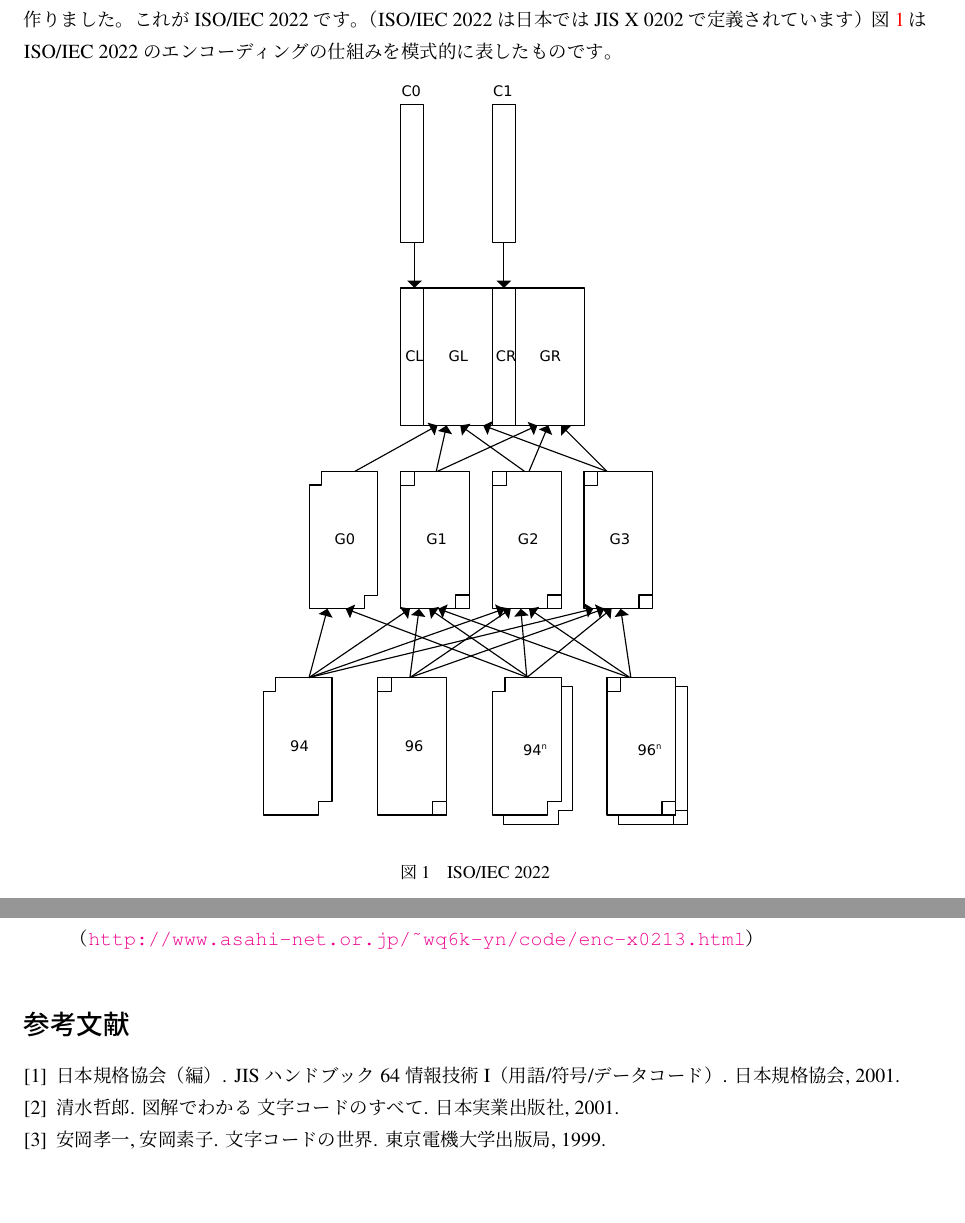
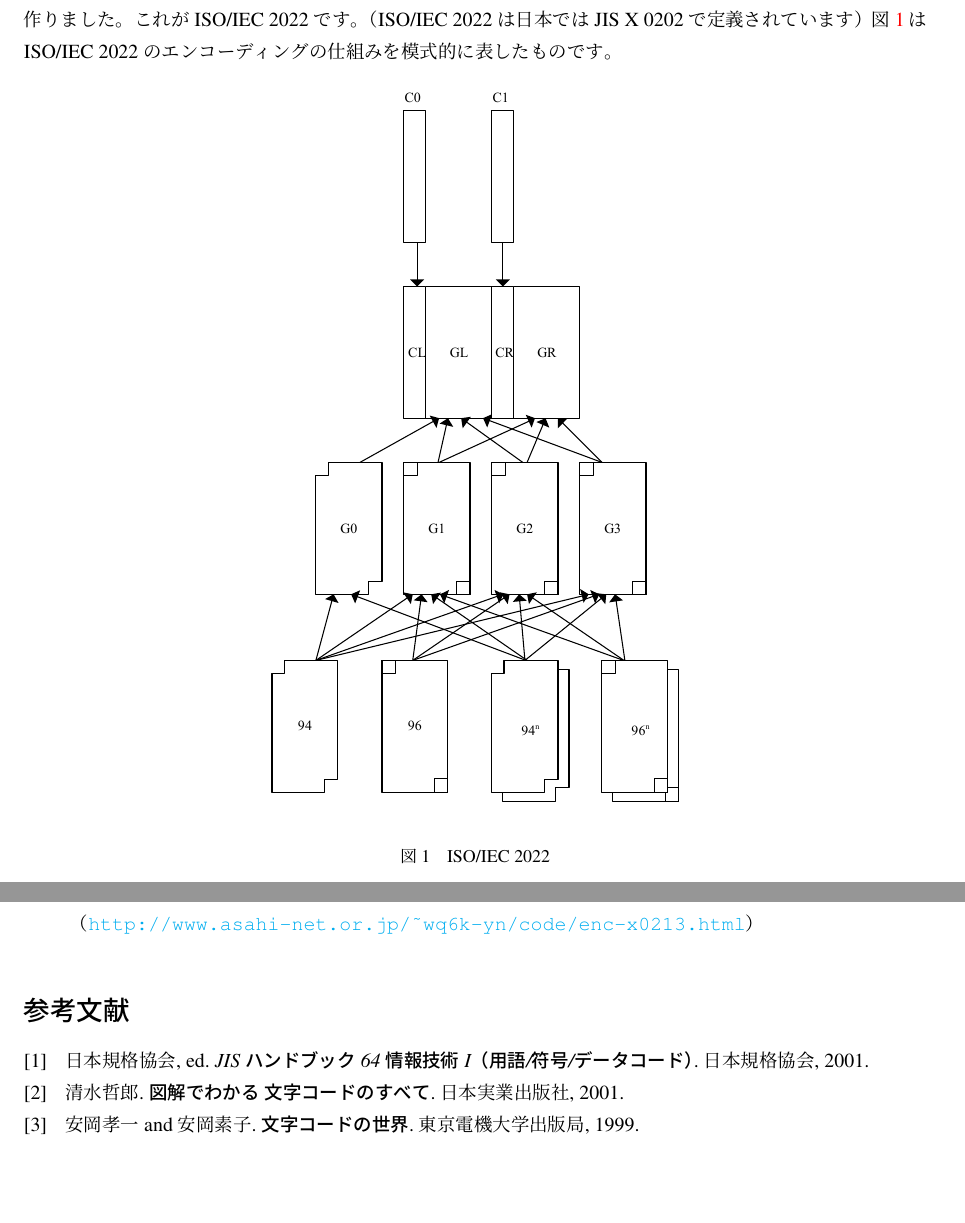
Before and after one commit to spiegel-im-spiegel/charset_document, a LaTeX document (charset.tex): two parts of pages 6 and 16 of 16, joined at a grey line, cut so that both start at the same text. Compiled offline with upLaTeX and dvipdfmx.

Commit message:
use upLaTeX. imagefile: eps->pdf. convert to PDF/A.

```diff
--- a/charset.tex
+++ b/charset.tex
@@ -1,31 +1,35 @@
-\documentclass[a4j,10pt,fleqn]{jsarticle}
-%\usepackage{atbegshi}
-%\AtBeginShipoutFirst{\special{pdf:tounicode 90ms-RKSJ-UCS2}}
+\documentclass[a4j,10pt,fleqn,uplatex]{jsarticle}
 \usepackage{txfonts,times}
-%\usepackage{ascmac}
 \usepackage{okumacro}
 \usepackage{longtable}
+%\usepackage[paperwidth=13.5cm, paperheight=17.25cm, top=0.5cm, left=0.5cm, right=0.5cm, bottom=0.5cm,dvipdfm]{geometry} % for Kindle
 \usepackage[dvipdfmx]{graphicx,xcolor}
+\usepackage{transparent}
+%\usepackage{hyperxmp}
 \usepackage[dvipdfmx]{hyperref}
-\usepackage{pxjahyper}
-
-%%%
-%この文書の組版は奥村晴彦さんの「pLaTeX2e 新ドキュメントクラス」を用いています。
-%
-%  http://www.matsusaka-u.ac.jp/~okumura/jsclasses/
-%
+\usepackage[dvipdfmx]{pxjahyper}
+\usepackage[backend=biber, style=numeric]{biblatex}
+\addbibresource{charset.bib}
 
 \title{\textbf{文字コードとその実装}}
 \author{荒川靖弘}
 \date{第1版（公開版） 2001年11月3日}
 
-%\AtBeginDvi{\special{pdf:tounicode 90ms-RKSJ-UCS2}}
 \hypersetup{% Setup for hyperref packeage
     colorlinks=true,
-    pdftitle=文字コードとその実装,
-    pdfsubject=,
-    pdfauthor=荒川 靖弘,
-    pdfkeywords=JIS ISO2022 Unicode}
+    pdftitle={文字コードとその実装},
+    pdfsubject={},
+    pdfauthor={荒川 靖弘},
+    pdfkeywords={JIS} {ISO2022} {Unicode},
+%    pdfcopyright={2001, Yasuhiro ARAKAWA},
+%    pdflicenseurl={http://creativecommons.org/licenses/by/4.0/},
+%    pdfcontacturl={http://www.baldanders.info/},
+%    pdflang={jp},
+    linkcolor=red,
+    citecolor=green,
+    filecolor=magenta,
+    urlcolor=cyan
+}
 
 \begin{document}
 
@@ -258,7 +262,7 @@ GL領域はほぼIRV（US-ASCII）ですがそれ以外は各国によって独
 
 \begin{figure}[htp]
 \begin{center}
-\includegraphics[width=7.5cm,clip]{iso2022-8.eps}
+\includegraphics[width=7.5truecm,clip]{iso2022-8.pdf}
 \end{center}
 \caption{ISO/IEC 2022} \label{fig:ISO2022-8}
 \end{figure}
```
Also changed, not shown: charset.bib (+3 -3 lines), .latexmkrc (added), charset-pdfa.pdf (added), charset.pdf, iso2022-8.eps (deleted), iso2022-8.pdf (added), charset.tex (3 more changed lines), 4 other files.
